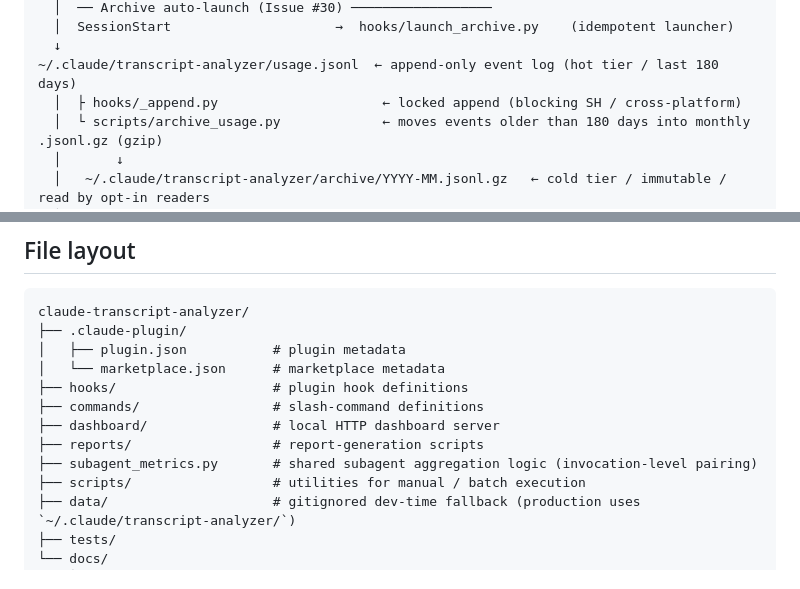
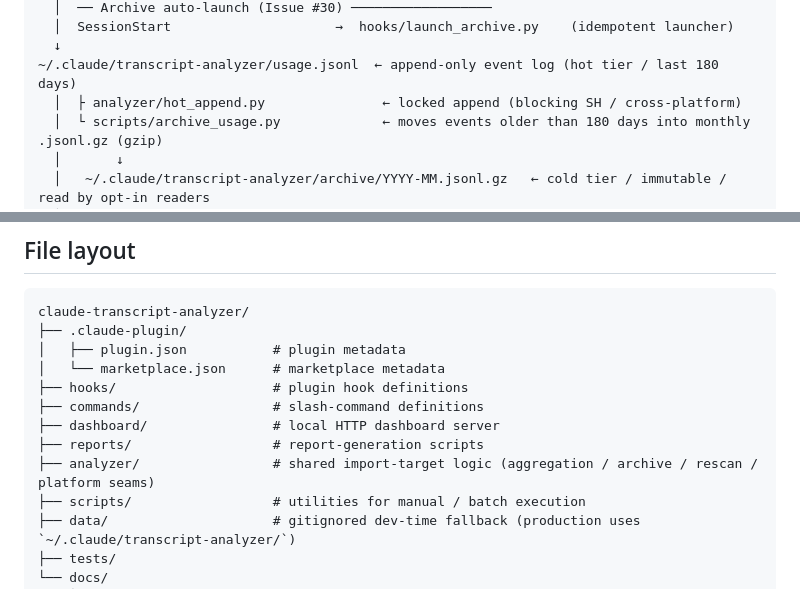
Before and after one commit to tetran/claude-transcript-analyzer, a Markdown page: CLAUDE.md, 2 parts joined by grey strips. Rendered like a GitHub page.

Commit message:
docs(#121): update CLAUDE.md module paths for analyzer/ package
hooks/_append.py → analyzer/hot_append.py, and replace the root
subagent_metrics.py entry with the analyzer/ package in File layout.

Co-Authored-By: Claude Opus 4.7 (1M context) <noreply@anthropic.com>

```diff
--- a/CLAUDE.md
+++ b/CLAUDE.md
@@ -40,7 +40,7 @@ Claude Code activity
   │  SessionStart                     →  hooks/launch_archive.py    (idempotent launcher)
   ↓
 ~/.claude/transcript-analyzer/usage.jsonl  ← append-only event log (hot tier / last 180 days)
-  │  ├ hooks/_append.py                     ← locked append (blocking SH / cross-platform)
+  │  ├ analyzer/hot_append.py               ← locked append (blocking SH / cross-platform)
   │  └ scripts/archive_usage.py             ← moves events older than 180 days into monthly .jsonl.gz (gzip)
   │       ↓
   │   ~/.claude/transcript-analyzer/archive/YYYY-MM.jsonl.gz   ← cold tier / immutable / read by opt-in readers
@@ -72,7 +72,7 @@ claude-transcript-analyzer/
 ├── commands/                 # slash-command definitions
 ├── dashboard/                # local HTTP dashboard server
 ├── reports/                  # report-generation scripts
-├── subagent_metrics.py       # shared subagent aggregation logic (invocation-level pairing)
+├── analyzer/                 # shared import-target logic (aggregation / archive / rescan / platform seams)
 ├── scripts/                  # utilities for manual / batch execution
 ├── data/                     # gitignored dev-time fallback (production uses `~/.claude/transcript-analyzer/`)
 ├── tests/
```
